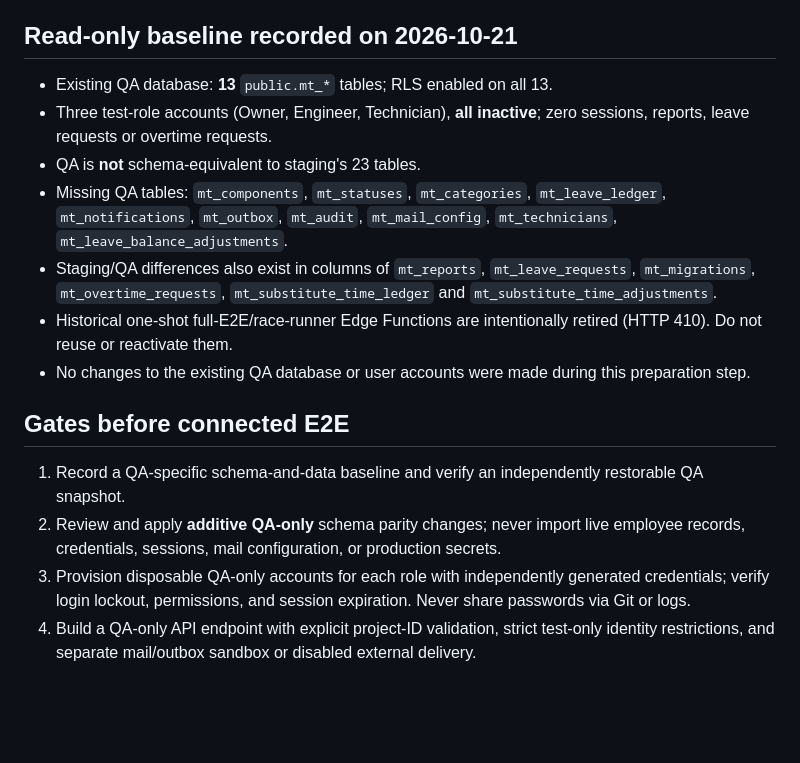
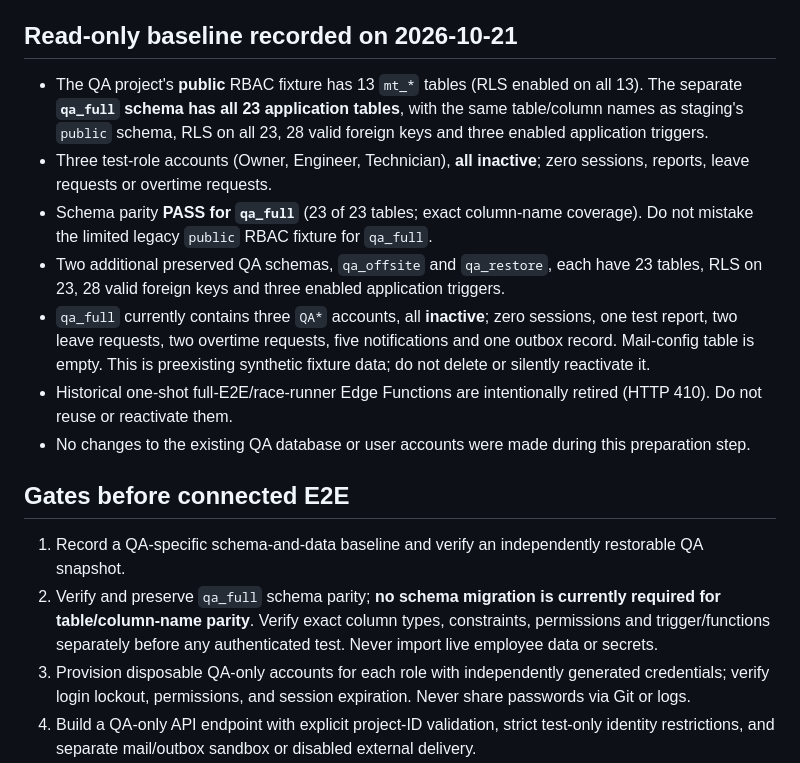
Before and after one commit to m-as23/ICC-Reports, a Markdown page: qa/isolated-e2e-20261021/README.md, the part around the change. Drawn GitHub-style; blank space fills up the shorter version.

Commit message:
docs(qa): recognize preexisting full isolated QA schemas and synthetic baselines

```diff
--- a/qa/isolated-e2e-20261021/README.md
+++ b/qa/isolated-e2e-20261021/README.md
@@ -13,23 +13,18 @@
 
 ## Read-only baseline recorded on 2026-10-21
 
-- Existing QA database: **13** `public.mt_*` tables; RLS enabled on all 13.
+- The QA project's **public** RBAC fixture has 13 `mt_*` tables (RLS enabled on all 13). The separate **`qa_full` schema has all 23 application tables**, with the same table/column names as staging's `public` schema, RLS on all 23, 28 valid foreign keys and three enabled application triggers.
 - Three test-role accounts (Owner, Engineer, Technician), **all inactive**; zero sessions, reports, leave requests or overtime requests.
-- QA is **not** schema-equivalent to staging's 23 tables.
-- Missing QA tables:
-  `mt_components`, `mt_statuses`, `mt_categories`, `mt_leave_ledger`,
-  `mt_notifications`, `mt_outbox`, `mt_audit`, `mt_mail_config`,
-  `mt_technicians`, `mt_leave_balance_adjustments`.
-- Staging/QA differences also exist in columns of `mt_reports`, `mt_leave_requests`,
-  `mt_migrations`, `mt_overtime_requests`, `mt_substitute_time_ledger` and
-  `mt_substitute_time_adjustments`.
+- Schema parity **PASS for `qa_full`** (23 of 23 tables; exact column-name coverage). Do not mistake the limited legacy `public` RBAC fixture for `qa_full`.
+- Two additional preserved QA schemas, `qa_offsite` and `qa_restore`, each have 23 tables, RLS on 23, 28 valid foreign keys and three enabled application triggers.
+- `qa_full` currently contains three `QA*` accounts, all **inactive**; zero sessions, one test report, two leave requests, two overtime requests, five notifications and one outbox record. Mail-config table is empty. This is preexisting synthetic fixture data; do not delete or silently reactivate it.
 - Historical one-shot full-E2E/race-runner Edge Functions are intentionally retired (HTTP 410). Do not reuse or reactivate them.
 - No changes to the existing QA database or user accounts were made during this preparation step.
 
 ## Gates before connected E2E
 
 1. Record a QA-specific schema-and-data baseline and verify an independently restorable QA snapshot.
-2. Review and apply **additive QA-only** schema parity changes; never import live employee records, credentials, sessions, mail configuration, or production secrets.
+2. Verify and preserve `qa_full` schema parity; **no schema migration is currently required for table/column-name parity**. Verify exact column types, constraints, permissions and trigger/functions separately before any authenticated test. Never import live employee data or secrets.
 3. Provision disposable QA-only accounts for each role with independently generated credentials; verify login lockout, permissions, and session expiration. Never share passwords via Git or logs.
 4. Build a QA-only API endpoint with explicit project-ID validation, strict test-only identity restrictions, and separate mail/outbox sandbox or disabled external delivery.
 5. Run synthetic local unit, Chromium, API-denial and mobile session/OTA checks.
```
